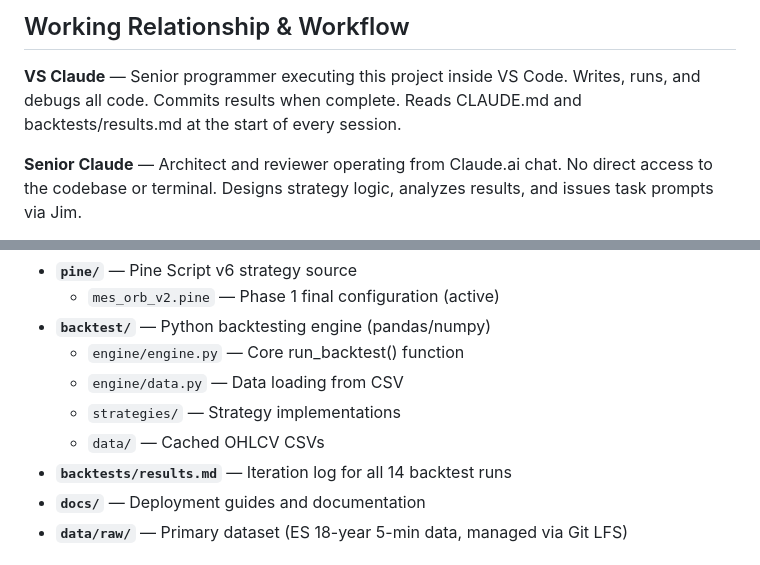
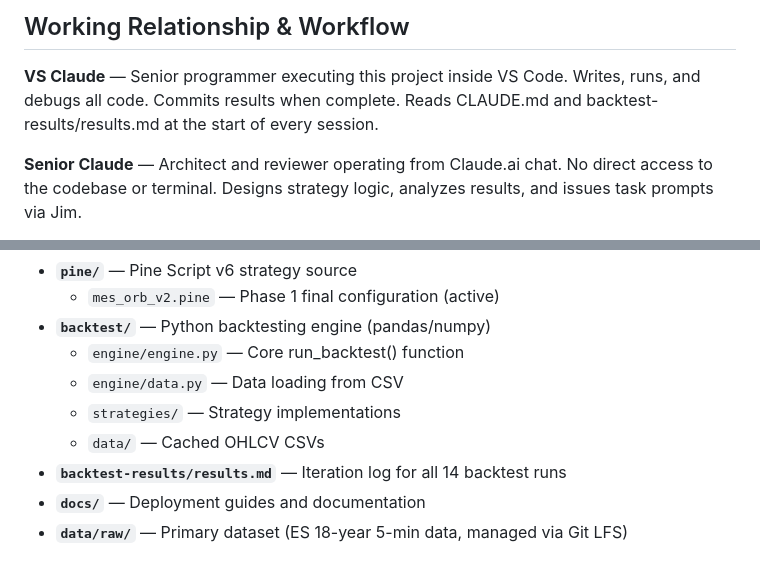
Before and after one commit to jimmuell/mes-orb-strategy, a Markdown page: CLAUDE.md, 2 parts joined by grey strips. Drawn GitHub-style.

Commit message:
refactor: rename backtests/ to backtest-results/

```diff
--- a/CLAUDE.md
+++ b/CLAUDE.md
@@ -6,7 +6,7 @@ This file provides guidance to Claude Code (claude.ai/code) when working with co
 
 **VS Claude** — Senior programmer executing this project inside VS Code.
 Writes, runs, and debugs all code. Commits results when complete.
-Reads CLAUDE.md and backtests/results.md at the start of every session.
+Reads CLAUDE.md and backtest-results/results.md at the start of every session.
 
 **Senior Claude** — Architect and reviewer operating from Claude.ai chat.
 No direct access to the codebase or terminal.
@@ -135,7 +135,7 @@ Two independent systems — a Pine Script strategy for TradingView and a Python
   - `engine/data.py` — Data loading from CSV
   - `strategies/` — Strategy implementations
   - `data/` — Cached OHLCV CSVs
-- **`backtests/results.md`** — Iteration log for all 14 backtest runs
+- **`backtest-results/results.md`** — Iteration log for all 14 backtest runs
 - **`docs/`** — Deployment guides and documentation
 - **`data/raw/`** — Primary dataset (ES 18-year 5-min data, managed via Git LFS)
 
```
Also changed, not shown: backtest-results/results.md (renamed from backtests/results.md).
